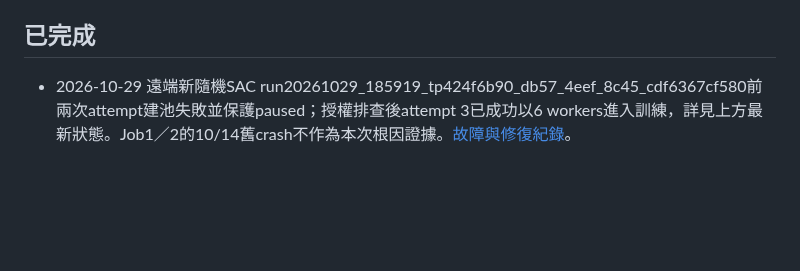
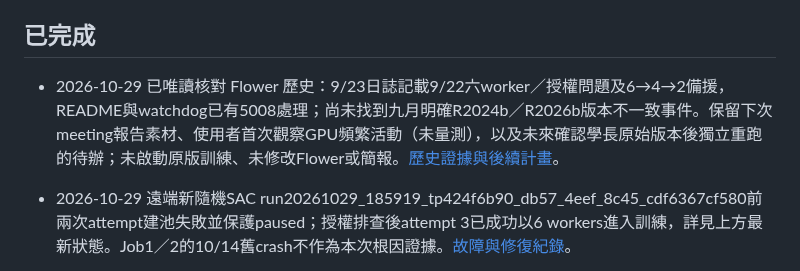
Before and after one commit to yeyi58095/ModularTraining, a Markdown page: docs/records/current-status.md, the part around the change. GitHub-like rendering; blank space fills up the shorter version.

Commit message:
docs: trace Flower licensing history and plan original baseline rerun

```diff
--- a/docs/records/current-status.md
+++ b/docs/records/current-status.md
@@ -5,6 +5,8 @@
 遠端建池問題已於本次恢復：Service Host 記錄 5008／Release not found in wallet／R2024b Update 10，視窗卻顯示 R2026b。提供關閉 MATLAB、備份改名 .mwlicx、連網重開取得授權流程後，使用者交回原 SAC run attempt 3：6 workers 已連線、完成 6 episodes／554 steps，狀態 running。尚未取得第 100 回合 checkpoint 保存或長期穩定證據；不需為本次日誌更新中斷遠端訓練。[完整修復步驟與證據](sac-random-pool-failure-2026-10-29.md)。
 
 ## 已完成
+
+- 2026-10-29 已唯讀核對 Flower 歷史：9/23日誌記載9/22六worker／授權問題及6→4→2備援，README與watchdog已有5008處理；尚未找到九月明確R2024b／R2026b版本不一致事件。保留下次meeting報告素材、使用者首次觀察GPU頻繁活動（未量測），以及未來確認學長原始版本後獨立重跑的待辦；未啟動原版訓練、未修改Flower或簡報。[歷史證據與後續計畫](flower-licensing-history-and-rerun-plan-2026-10-29.md)。
 
 - 2026-10-29 遠端新隨機SAC run20261029_185919_tp424f6b90_db57_4eef_8c45_cdf6367cf580前兩次attempt建池失敗並保護paused；授權排查後attempt 3已成功以6 workers進入訓練，詳見上方最新狀態。Job1／2的10/14舊crash不作為本次根因證據。[故障與修復紀錄](sac-random-pool-failure-2026-10-29.md)。
 
```
Also changed, not shown: docs/records/flower-licensing-history-and-rerun-plan-2026-10-29.md (added, +56 -0 lines).
